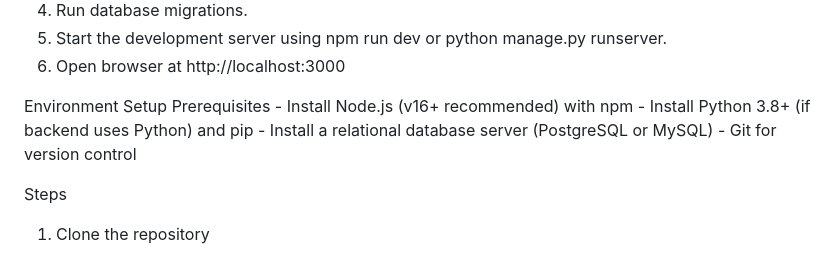
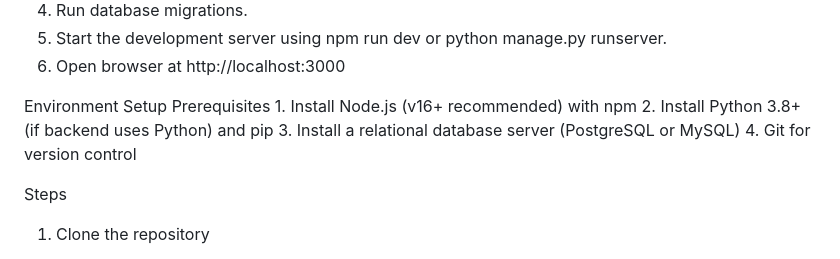
Before and after one commit to rrj2312/BlogApplication_EventManagement, a Markdown page: README.md, the part around one of its changes. GitHub-like rendering.

```diff
--- a/README.md
+++ b/README.md
@@ -14,10 +14,10 @@ Installation
 
 Environment Setup
   Prerequisites
-       - Install Node.js (v16+ recommended) with npm
-       -  Install Python 3.8+ (if backend uses Python) and pip
-       -  Install a relational database server (PostgreSQL or MySQL)
-       -  Git for version control
+       1. Install Node.js (v16+ recommended) with npm
+       2. Install Python 3.8+ (if backend uses Python) and pip
+       3. Install a relational database server (PostgreSQL or MySQL)
+       4. Git for version control
 
   Steps
   1. Clone the repository
```
Also changed, not shown: other parts of README.md (+11 -3 lines).
